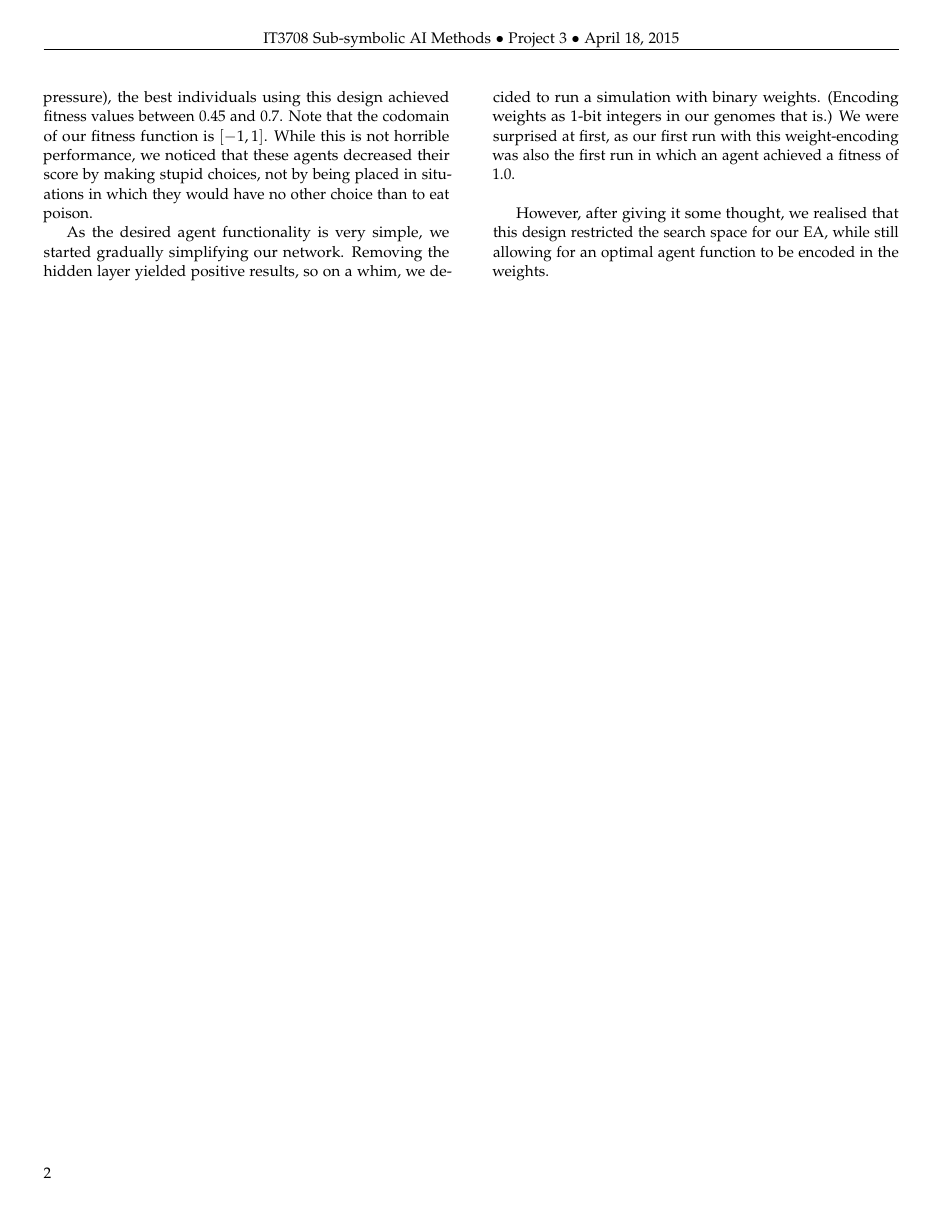
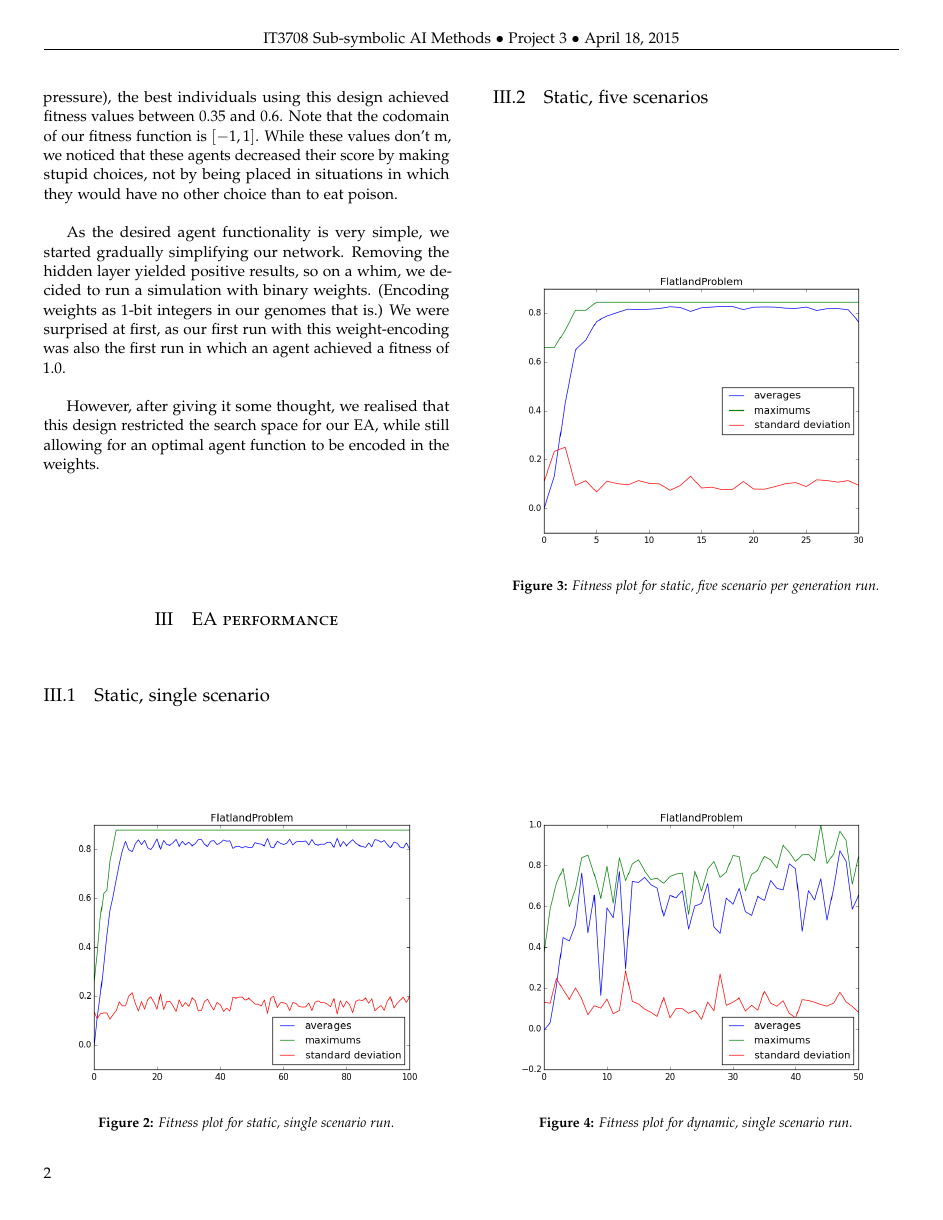
Before and after one commit to oyvindrobertsen/IT3708, a LaTeX paper (p3/report/mathiabo_oyvinrob_p3.tex): page 2 of 2 before the commit and page 2 of 3 after it. Compiled offline with pdfLaTeX.

Commit message:
added fitness plots

```diff
--- a/p3/report/mathiabo_oyvinrob_p3.tex
+++ b/p3/report/mathiabo_oyvinrob_p3.tex
@@ -46,10 +46,6 @@
 \usepackage{float} % Required for tables and figures in the multi-column environment - they need to be placed in specific locations with the [H] (e.g. \begin{table}[H])
 \usepackage{hyperref} % For hyperlinks in the PDF
 \usepackage{multirow}
-
-\usepackage{syntax}
-\setlength{\grammarparsep}{5pt plus 1pt minus 1pt} % increase separation between rules
-\setlength{\grammarindent}{6em} % increase separation between LHS/RHS
 
 \usepackage{lettrine} % The lettrine is the first enlarged letter at the beginning of the text
 \usepackage{paralist} % Used for the compactitem environment which makes bullet points with less space between them
@@ -224,9 +220,9 @@ The purpose of this project is to use an evolutionary algorithm to tune the weig
 
   As we had no prior experience in designing ANNs, our approach was slightly unguided.
   We started out using 8-bit weights, and a single hidden layer in addition to the design depicted in figure~\ref{fig:ann-layout}.
-  Through several evolutionary runs, with varying parameters used for the runs (increasing selection pressure), the best individuals using this design achieved fitness values between $0.45$ and $0.7$.
+  Through several evolutionary runs, with varying parameters used for the runs (increasing selection pressure), the best individuals using this design achieved fitness values between $0.35$ and $0.6$.
   Note that the codomain of our fitness function is $[-1, 1]$.
-  While this is not horrible performance, we noticed that these agents decreased their score by making stupid choices, not by being placed in situations in which they would have no other choice than to eat poison.
+  While these values don't m, we noticed that these agents decreased their score by making stupid choices, not by being placed in situations in which they would have no other choice than to eat poison.
 
   As the desired agent functionality is very simple, we started gradually simplifying our network.
   Removing the hidden layer yielded positive results, so on a whim, we decided to run a simulation with binary weights.
@@ -236,3 +232,25 @@ The purpose of this project is to use an evolutionary algorithm to tune the weig
   However, after giving it some thought, we realised that this design restricted the search space for our EA, while still allowing for an optimal agent function to be encoded in the weights.
 
 
+  \section{EA performance}
+
+  \subsection{Static, single scenario}
+
+  \begin{figure}[H]
+    \centering
+    \includegraphics[width=\linewidth]{images/static_1.png}
+    \caption{Fitness plot for static, single scenario run.} \label{fig:static-single}
+  \end{figure}
+
+  \subsection{Static, five scenarios}
+
+  \begin{figure}[H]
+    \centering
+    \includegraphics[width=\linewidth]{images/static_5.png}
+    \caption{Fitness plot for static, five scenario per generation run.} \label{fig:static-single}
+  \end{figure}
+
+  \begin{figure}[H]
+    \centering
+    \includegraphics[width=\linewidth]{images/dynamic_1.png}
+    \caption{Fitness plot for dynamic, single scenario run.} \label{fig:static-single}
@@ -239,3 +263,4 @@ The purpose of this project is to use an evolutionary algorithm to tune the weig
+  \end{figure}
 
 \end{multicols}
 
```
Also changed, not shown: p3/report/images/dynamic_1.png (added), p3/report/images/dynamic_5.png (added), p3/report/images/static_1.png (added), p3/report/images/static_5.png (added), p3/report/mathiabo_oyvinrob_p3.tex (6 more changed lines).
